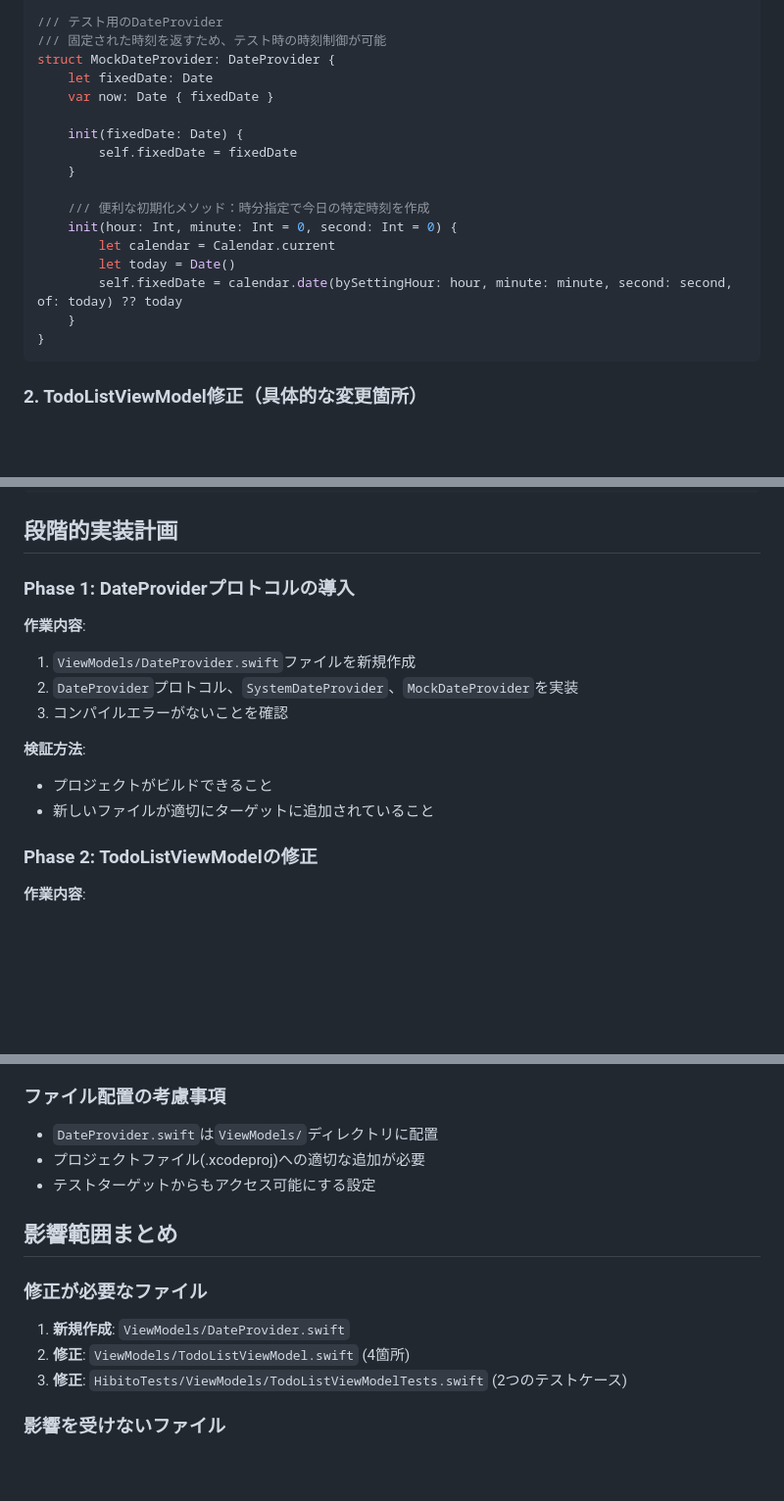
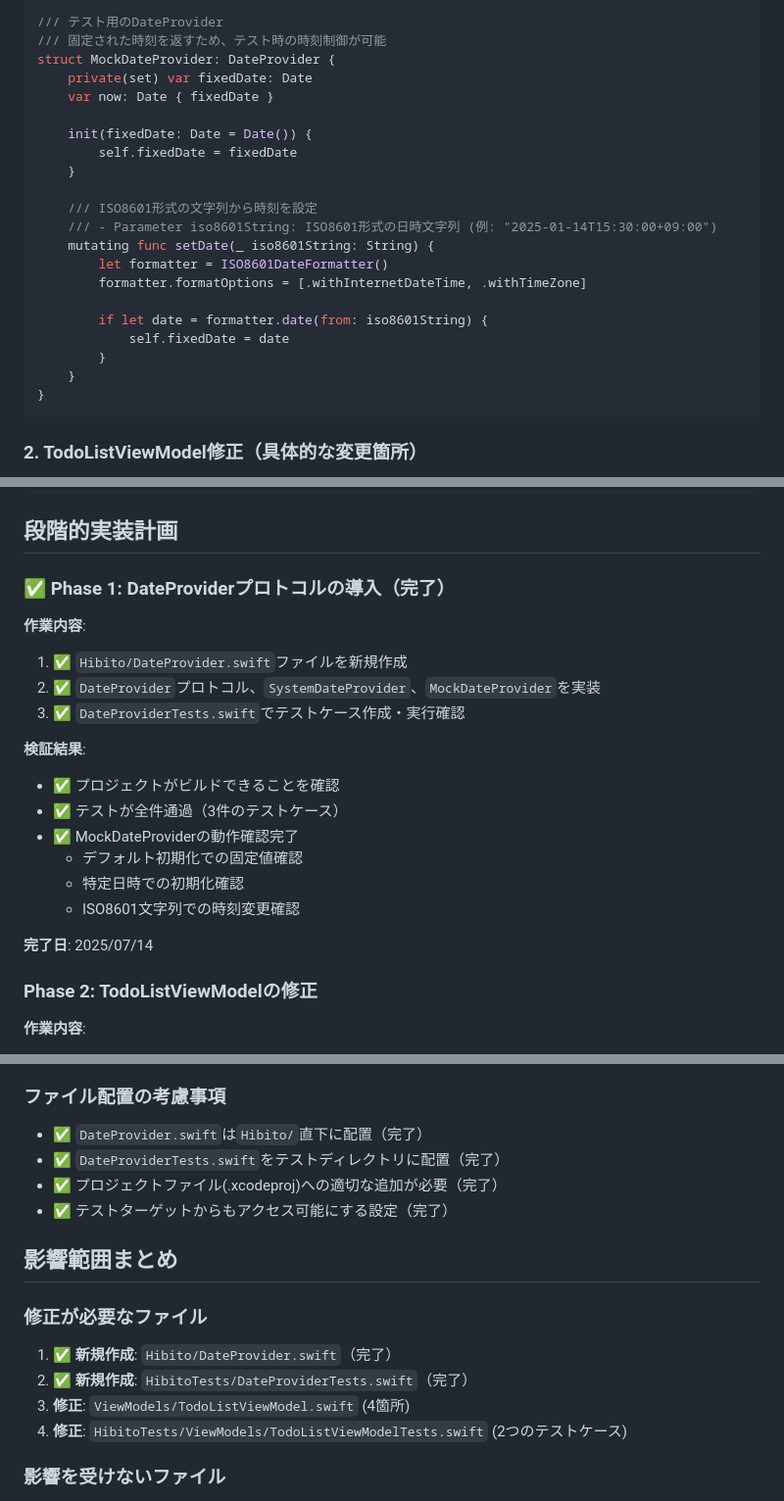
Before and after one commit to shibayu36/Hibito, a Markdown page: docs/onetime/20250712_時刻依存テストのモック化設計.md, 3 parts joined by grey strips. Shown at 98% size. GitHub-like rendering; blank space fills up the shorter version.

Commit message:
進捗反映

````diff
--- a/docs/onetime/20250712_時刻依存テストのモック化設計.md
+++ b/docs/onetime/20250712_時刻依存テストのモック化設計.md
@@ -68,18 +68,22 @@ struct SystemDateProvider: DateProvider {
 /// テスト用のDateProvider
 /// 固定された時刻を返すため、テスト時の時刻制御が可能
 struct MockDateProvider: DateProvider {
-    let fixedDate: Date
+    private(set) var fixedDate: Date
     var now: Date { fixedDate }
 
-    init(fixedDate: Date) {
+    init(fixedDate: Date = Date()) {
         self.fixedDate = fixedDate
     }
 
-    /// 便利な初期化メソッド：時分指定で今日の特定時刻を作成
-    init(hour: Int, minute: Int = 0, second: Int = 0) {
-        let calendar = Calendar.current
-        let today = Date()
-        self.fixedDate = calendar.date(bySettingHour: hour, minute: minute, second: second, of: today) ?? today
+    /// ISO8601形式の文字列から時刻を設定
+    /// - Parameter iso8601String: ISO8601形式の日時文字列 (例: "2025-01-14T15:30:00+09:00")
+    mutating func setDate(_ iso8601String: String) {
+        let formatter = ISO8601DateFormatter()
+        formatter.formatOptions = [.withInternetDateTime, .withTimeZone]
+
+        if let date = formatter.date(from: iso8601String) {
+            self.fixedDate = date
+        }
     }
 }
 ```
@@ -260,15 +264,21 @@ func リセット時刻9時_現在10時_今日作成のTodoはすべて残存()
 
 ## 段階的実装計画
 
-### Phase 1: DateProviderプロトコルの導入
+### ✅ Phase 1: DateProviderプロトコルの導入（完了）
 **作業内容**:
-1. `ViewModels/DateProvider.swift`ファイルを新規作成
-2. `DateProvider`プロトコル、`SystemDateProvider`、`MockDateProvider`を実装
-3. コンパイルエラーがないことを確認
+1. ✅ `Hibito/DateProvider.swift`ファイルを新規作成
+2. ✅ `DateProvider`プロトコル、`SystemDateProvider`、`MockDateProvider`を実装
+3. ✅ `DateProviderTests.swift`でテストケース作成・実行確認
 
-**検証方法**:
-- プロジェクトがビルドできること
-- 新しいファイルが適切にターゲットに追加されていること
+**検証結果**:
+- ✅ プロジェクトがビルドできることを確認
+- ✅ テストが全件通過（3件のテストケース）
+- ✅ MockDateProviderの動作確認完了
+  - デフォルト初期化での固定値確認
+  - 特定日時での初期化確認
+  - ISO8601文字列での時刻変更確認
+
+**完了日**: 2025/07/14
 
 ### Phase 2: TodoListViewModelの修正
 **作業内容**:
@@ -341,16 +351,18 @@ xcodebuild -scheme Hibito -sdk iphonesimulator -destination 'platform=iOS Simula
 3. **実機動作の確認**: デフォルト引数により既存の動作が保持されること
 
 ### ファイル配置の考慮事項
-- `DateProvider.swift`は`ViewModels/`ディレクトリに配置
-- プロジェクトファイル(.xcodeproj)への適切な追加が必要
-- テストターゲットからもアクセス可能にする設定
+- ✅ `DateProvider.swift`は`Hibito/`直下に配置（完了）
+- ✅ `DateProviderTests.swift`をテストディレクトリに配置（完了）
+- ✅ プロジェクトファイル(.xcodeproj)への適切な追加が必要（完了）
+- ✅ テストターゲットからもアクセス可能にする設定（完了）
 
 ## 影響範囲まとめ
 
 ### 修正が必要なファイル
-1. **新規作成**: `ViewModels/DateProvider.swift`
-2. **修正**: `ViewModels/TodoListViewModel.swift` (4箇所)
-3. **修正**: `HibitoTests/ViewModels/TodoListViewModelTests.swift` (2つのテストケース)
+1. ✅ **新規作成**: `Hibito/DateProvider.swift`（完了）
+2. ✅ **新規作成**: `HibitoTests/DateProviderTests.swift`（完了）
+3. **修正**: `ViewModels/TodoListViewModel.swift` (4箇所)
+4. **修正**: `HibitoTests/ViewModels/TodoListViewModelTests.swift` (2つのテストケース)
 
 ### 影響を受けないファイル
 - `Models/TodoItem.swift` - データモデルは変更不要
````
Also changed, not shown: other parts of docs/onetime/20250712_時刻依存テストのモック化設計.md (+1 -1 lines).
